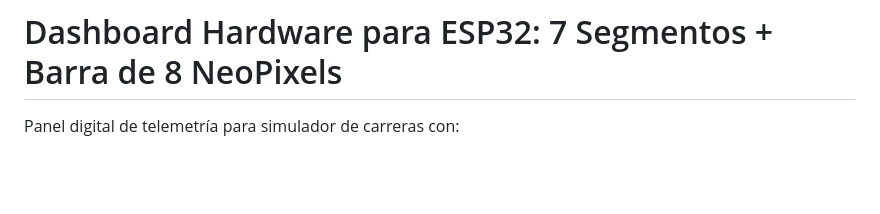
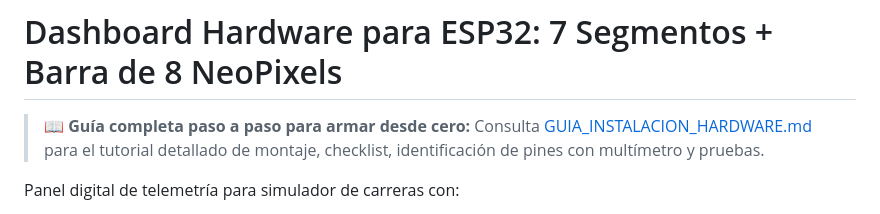
Before and after one commit to Fernandooxz1/Volante-PC, a Markdown page: esp32/README.md, the part around the change. GitHub-like rendering; blank space fills up the shorter version.

Commit message:
docs(esp32): agregar guia detallada paso a paso para cableado y montaje de hardware

```diff
--- a/esp32/README.md
+++ b/esp32/README.md
@@ -1,4 +1,6 @@
 # Dashboard Hardware para ESP32: 7 Segmentos + Barra de 8 NeoPixels
+
+> 📖 **Guía completa paso a paso para armar desde cero:** Consulta [GUIA_INSTALACION_HARDWARE.md](GUIA_INSTALACION_HARDWARE.md) para el tutorial detallado de montaje, checklist, identificación de pines con multímetro y pruebas.
 
 Panel digital de telemetría para simulador de carreras con:
 1. **1 Display de 7 Segmentos Ánodo Común (Marcha)**.
```
Also changed, not shown: esp32/GUIA_INSTALACION_HARDWARE.md (added, +251 -0 lines).
